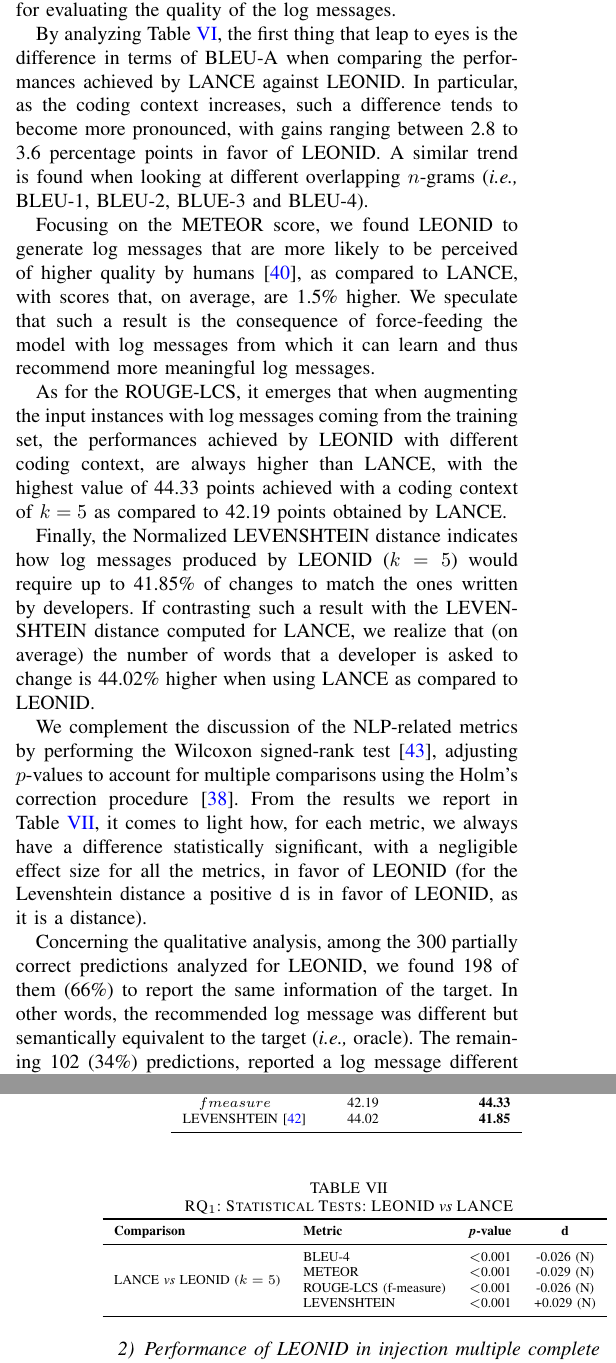
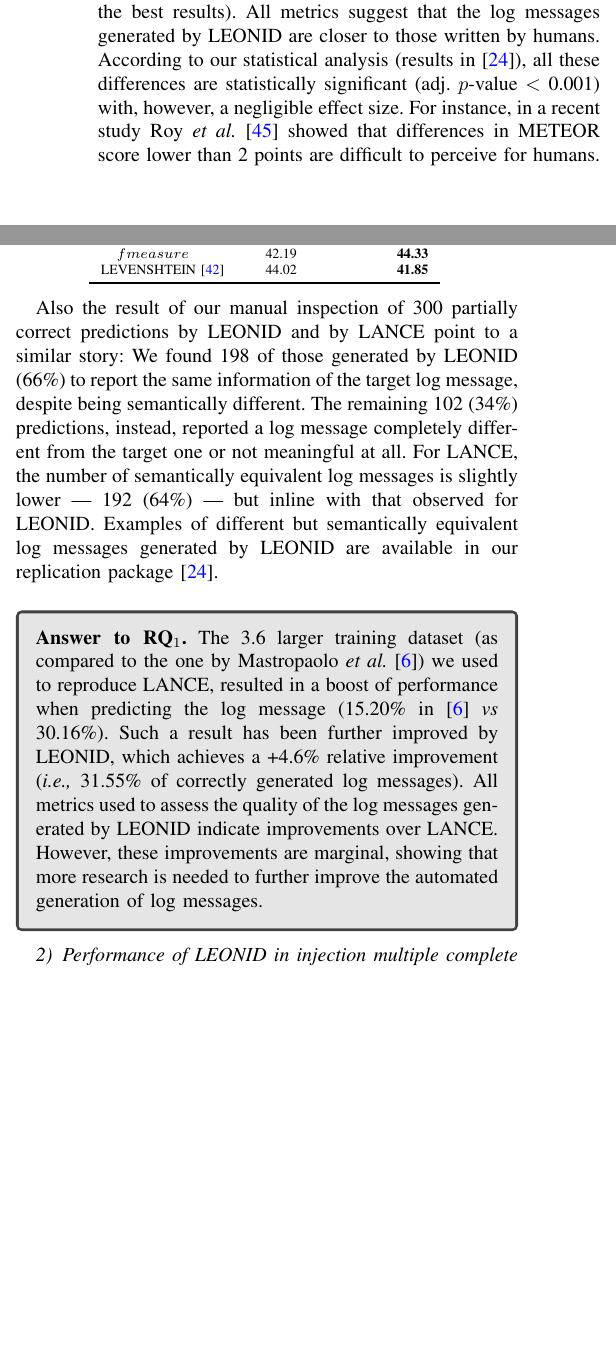
Before and after one commit to antonio-mastropaolo/automating-logging-acitivities, a LaTeX paper (main.tex, which reads results-table.tex, results.tex): two parts of the columns of pages 8 and 9 of 12 before the commit and two parts of the columns of page 8 of 12 after it, joined at a grey line, cut at the place of the change, the shorter picture padded with empty space. Compiled offline with pdfLaTeX; a missing font is replaced by an installed copy or a similar font; a LaTeX package or settings file that is missing is left out.

Commit message:
pass up to RQ1

```diff
--- a/main.tex
+++ b/main.tex
@@ -24,7 +24,7 @@
 \usepackage{pifont}
 \usepackage{multicol}
 \usepackage{multirow}
-
+\usepackage{tcolorbox}
 \usepackage{amssymb}% http://ctan.org/pkg/amssymb
 \usepackage{pifont}% http://ctan.org/pkg/pifont
 \newcommand{\cmark}{\ding{51}}%
--- a/results-table.tex
+++ b/results-table.tex
@@ -7,12 +7,12 @@
 	  \begin{tabular}{cccccrrrr}
-	  \hline
-	  Variable   & Level     & Message   & Position  &  & \multicolumn{1}{c}{LEONID (k=5)} & \multicolumn{1}{c}{LANCE} & \multicolumn{1}{c}{$p$-value} & \multicolumn{1}{c}{OR}     \\ \hline
+	  \toprule
+	  Variable   & Level     & Message   & Position  &  & \multicolumn{1}{c}{LEONID (k=5)} & \multicolumn{1}{c}{LANCE} & \multicolumn{1}{c}{$p$-value} & \multicolumn{1}{c}{OR}     \\ \midrule
 	  \ding{51}  & \ding{51} & \ding{51} & \ding{51} &  & 27.26\%        & 26.78\%                  &   $<$0.01                          & 1.12                            \\
 	  \ding{51}  & -         & -         & -         &  & 76.45\%                    & 77.15\%                   &    $<$0.01             		 	& 0.88                            \\
 	  -          & \ding{51} & -         & -         &  & 73.53\%                    & 74.18\%                   &   $<$0.01             			&  0.91                          \\
 	  -          & -         & \ding{51} & -         &  & 31.55\%                    & 30.16\%                   &   $<$0.01                               &  1.36                         \\
-	  -          & -         & -         & \ding{51} &  & 82.35\%                    & 82.28\%                  &   0.71                        &  1.01                           \\ \hline
-	  \ding{51}  & \ding{51} & \ding{55} & \ding{51} &  & 28.14\%                    & 29.86\%                    &$<$0.01                            & 0.80                            \\ \hline
+	  -          & -         & -         & \ding{51} &  & 82.35\%                    & 82.28\%                  &   0.71                        &  1.01                           \\ \bottomrule
+	%  \ding{51}  & \ding{51} & \ding{55} & \ding{51} &  & 28.14\%                    & 29.86\%                    &$<$0.01                            & 0.80                            \\ \hline
 
 	  \end{tabular}
   }
--- a/results.tex
+++ b/results.tex
@@ -17,27 +17,5 @@ We discuss the achieved results by research question.
 
 The four subsequent rows report the cases in which one of the four log-statement components (variable, level, message, and position) was correctly predicted (\cmark), independently from whether the other three components were correct or not ($-$). As it can be seen, there is no significant difference in the prediction of the log position, with both techniques correctly predicting it in $\sim$82.3\% of cases. Differences are observed for the log variable and level in favor of LANCE (+1.0\% and +0.9\% relative improvement), and for the log message in favor of \approach (+4.6\% relative improvement). The log message is the part for which we observed the strongest OR among all comparisons. Considering that the only difference between \approach and LANCE is the usage of IR, the improvement in the generation of meaningful log messages we targeted has been at least partially achieved. The latter has, however, a small price to pay in the correct prediction of the log variable and level. Still, for these elements \approach is able to generate a correct prediction in over 73.5\% of cases, while the correct generation of the log message still represents the Achilles' heel of these techniques, with 31.55\% correct predictions achieved by \approach. Thus, we believe that improvements on the log message predictions should be favored even at the expense of losing a bit of prediction capabilities on other elements.
 
+Digging further into the quality of the generated log messages, \tabref{tab:log-messages-stats} reports the results computed using the four NLP metrics presented in \secref{sec:design} for both models (in bold the best results). All metrics suggest that the log messages generated by \approach are closer to those written by humans. According to our statistical analysis (results in \cite{replication}), all these differences are statistically significant (adj. $p$-value $<$ 0.001) with, however, a negligible effect size. For instance, in a recent study Roy \etal \cite{metricsImprovement} showed that differences in METEOR score lower than 2 points are difficult to perceive for humans.
 
-
-For instance, the last row of \tabref{tab:single-train-results} reports the results achieved by LEONID and LANCE, when the two models correctly synthesized the log variable name, the log level and the entire the log statement has been injected in the correct position. In such a case however, the log message has been wrongly predicted, as it can be seen thanks the cross mark (\xmark) in the log message column.
-
-
-
-
-
-As for the quality of the log messages, \tabref{tab:log-messages-stats} reports the results computed using the four NLP metrics presented in (\secref{sec:design}) for both models: LANCE and LEONID. For the latter, we report the results when different coding contexts (\ie $k=1$, $k=3$ and $k=5$) are used.
-
-In detail, we first report the BLEU score computed at corpus level, then we also report the METEOR metric and to conclude the ROUGE-LCS metric and the LEVENSHTEIN distance complement the set of NLP-related metrics we decide to use for evaluating the quality of the log messages.
-
-By analyzing \tabref{tab:log-messages-stats}, the first thing that leap to eyes is the difference in terms of BLEU-A when comparing the performances achieved by LANCE against LEONID. In particular, as the coding context increases, such a difference tends to become more pronounced, with gains ranging between 2.8 to 3.6 percentage points in favor of LEONID. A similar trend is found when looking at different overlapping $n$-grams (\ie BLEU-1, BLEU-2, BLUE-3 and BLEU-4).
-
-Focusing on the METEOR score, we found LEONID to generate log messages that are more likely to be perceived of higher quality by humans \cite{meteor}, as compared to LANCE, with scores that, on average, are 1.5\% higher. We speculate that such a result is the consequence of force-feeding the model with log messages from which it can learn and thus recommend more meaningful log messages.
-
-As for the ROUGE-LCS, it emerges that when augmenting the input instances with log messages coming from the training set, the performances achieved by LEONID with different coding context, are always higher than LANCE, with the highest value of 44.33 points achieved with a coding context of $k=5$ as compared to 42.19 points obtained by LANCE.
-
-Finally, the Normalized LEVENSHTEIN distance indicates how log messages produced by LEONID ($k=5$) would require up to 41.85\% of changes to match the ones written by developers. If contrasting such a result with the LEVENSHTEIN distance computed for LANCE, we realize that (on average) the number of words that a developer is asked to change is 44.02\% higher when using LANCE as compared to LEONID.
-
-We complement the discussion of the NLP-related metrics by performing the Wilcoxon signed-rank test \cite{wilcoxon}, adjusting $p$-values to account for multiple comparisons using the Holm's correction procedure \cite{Holm1979a}.
-From the results we report in \tabref{tab:test-wilcoxon}, it comes to light how, for each metric, we always have a difference statistically significant, with a negligible effect size for all the metrics, in favor of LEONID (for the Levenshtein distance a positive d is in favor of LEONID, as it is a distance).
-
-Concerning the qualitative analysis, among the 300 partially correct predictions analyzed for LEONID, we found 198 of them (66\%) to report the same information of the target. In other words, the recommended log message was different but semantically equivalent to the target (\ie oracle). The remaining 102 (34\%) predictions, reported a log message different or not meaningful as compared to the target.
@@ -87,32 +47,59 @@ To give a better understanding to the reader of such cases, \figref{} reports ..
 %}
 \end{table}
 
-\begin{table}[ht]
-	\centering
-	\caption{RQ$_1$: Statistical Tests: LEONID \emph{vs} LANCE\vspace{-0.3cm}}
-	\scriptsize
-	\label{tab:test-wilcoxon}
-	 \resizebox{.5\textwidth}{!}{
-	\begin{tabular}{llrc}
-		\toprule
-		\textbf{Comparison} & \textbf{Metric} & \textbf{\emph{p}-value} & \textbf{d} \\
-		\midrule
-%		\multirow{3}{*}{LANCE  \emph{vs} LEONID ($k=1$)} & BLEU-4 & $<$0.001 & -0.022 (N) \\
-%			& METEOR & $<$0.001 & -0.025 (N) \\
-%		& ROUGE-LCS (f-measure) & $<$0.001 & -0.025 (N) \\
-%		& LEVENSHTEIN & $<$0.001 & +0.023 (N) \\\midrule
-%		\multirow{3}{*}{LANCE  \emph{vs} LEONID ($k=3$)} & BLEU-4 & $<$0.001 & -0.026 (N) \\
+
+Also the result of our manual inspection of 300 partially correct predictions by \approach and by LANCE point to a similar story: We found 198 of those generated by \approach (66\%) to report the same information of the target log message, despite being semantically different. The remaining 102 (34\%) predictions, instead, reported a log message completely different from the target one or not meaningful at all. For LANCE, the number of semantically equivalent log messages is slightly lower --- 192 (64\%) --- but inline with that observed for \approach. Examples of different but semantically equivalent log messages generated by \approach are available in our replication package \cite{replication}.
+
+
+\vspace{0.2cm}
+\begin{resultbox}
+\textbf{Answer to RQ$_1$.} The 3.6 larger training dataset (as compared to the one by Mastropaolo \etal \cite{mastropaolo2022using}) we used to reproduce LANCE, resulted in a boost of performance when predicting the log message (15.20\% in \cite{mastropaolo2022using} \emph{vs} 30.16\%). Such a result has been further improved by \approach, which achieves a +4.6\% relative improvement (\ie 31.55\% of correctly generated log messages). All metrics used to assess the quality of the log messages generated by \approach indicate improvements over LANCE. However, these improvements are marginal, showing that more research is needed to further improve the automated generation of log messages.
+\end{resultbox}
+
+
+
+
+%if we have space put this back
+%\begin{figure*}[h]
+%	\centering
+%	\label{fig:rq1-message-stats}
+%	\includegraphics[width=\textwidth]{img/RQ1-log-message-boxplot.pdf}
+%	\caption{Characteristics of log messages synthesized by LANCE and LEONID (K=5)}
+%\end{figure*}
+
+
+
+
+
+
+
+
+%\begin{table}[ht]
+%	\centering
+%	\caption{RQ$_1$: Statistical Tests: LEONID \emph{vs} LANCE for NLP metrics\vspace{-0.3cm}}
+%	\scriptsize
+%	\label{tab:test-wilcoxon}
+%	 \resizebox{.5\textwidth}{!}{
+%	\begin{tabular}{llrc}
+%		\toprule
+%		\textbf{Comparison} & \textbf{Metric} & \textbf{\emph{p}-value} & \textbf{d} \\
+%		\midrule
+%%		\multirow{3}{*}{LANCE  \emph{vs} LEONID ($k=1$)} & BLEU-4 & $<$0.001 & -0.022 (N) \\
+%%			& METEOR & $<$0.001 & -0.025 (N) \\
+%%		& ROUGE-LCS (f-measure) & $<$0.001 & -0.025 (N) \\
+%%		& LEVENSHTEIN & $<$0.001 & +0.023 (N) \\\midrule
+%%		\multirow{3}{*}{LANCE  \emph{vs} LEONID ($k=3$)} & BLEU-4 & $<$0.001 & -0.026 (N) \\
+%%		& METEOR & $<$0.001 & -0.029 (N) \\
+%%		& ROUGE-LCS (f-measure) & $<$0.001 & -0.023 (N) \\
+%%		& LEVENSHTEIN & $<$0.001 & +0.027 (N) \\\midrule
+%			\multirow{4}{*}{LANCE  \emph{vs} LEONID ($k=5$)} & BLEU-4 & $<$0.001 & -0.026 (N) \\
 %		& METEOR & $<$0.001 & -0.029 (N) \\
-%		& ROUGE-LCS (f-measure) & $<$0.001 & -0.023 (N) \\
-%		& LEVENSHTEIN & $<$0.001 & +0.027 (N) \\\midrule
-			\multirow{4}{*}{LANCE  \emph{vs} LEONID ($k=5$)} & BLEU-4 & $<$0.001 & -0.026 (N) \\
-		& METEOR & $<$0.001 & -0.029 (N) \\
-		& ROUGE-LCS (f-measure) & $<$0.001 & -0.026 (N) \\
-		& LEVENSHTEIN & $<$0.001 & +0.029 (N) \\\midrule
-	\end{tabular}
-}
-	\vspace{-0.2cm}
-\end{table}
+%		& ROUGE-LCS (f-measure) & $<$0.001 & -0.026 (N) \\
+%		& LEVENSHTEIN & $<$0.001 & +0.029 (N) \\\midrule
+%	\end{tabular}
+%}
+%	\vspace{-0.2cm}
+%\end{table}
 
 
 \subsubsection{Performance of LEONID in injection multiple complete log statements in \java methods (RQ$_{2}$)}
```
Also changed, not shown: approach.tex (+1 -1 lines), main.tex (24 more changed lines), results-table.tex (2 more changed lines), results.tex (24 more changed lines).
